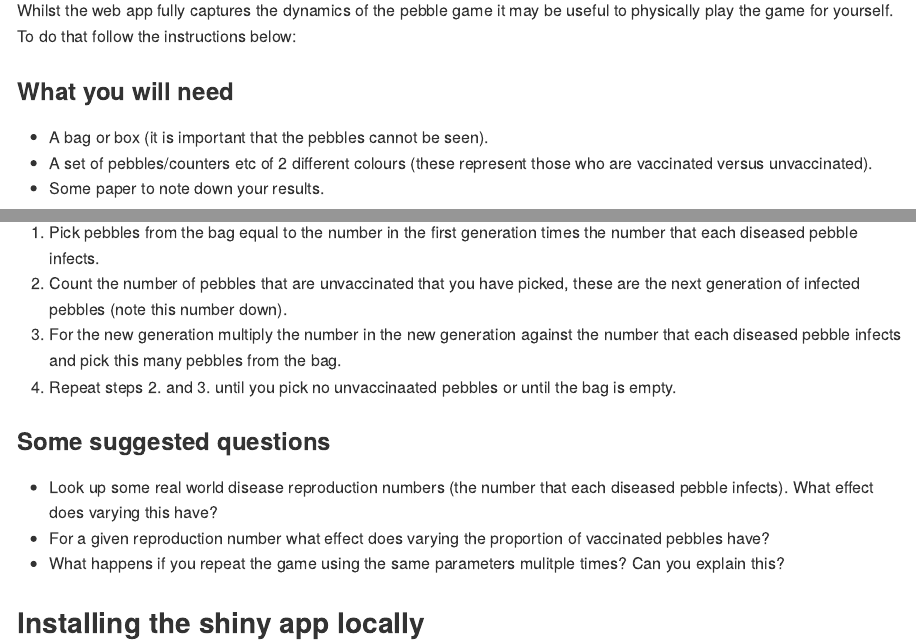
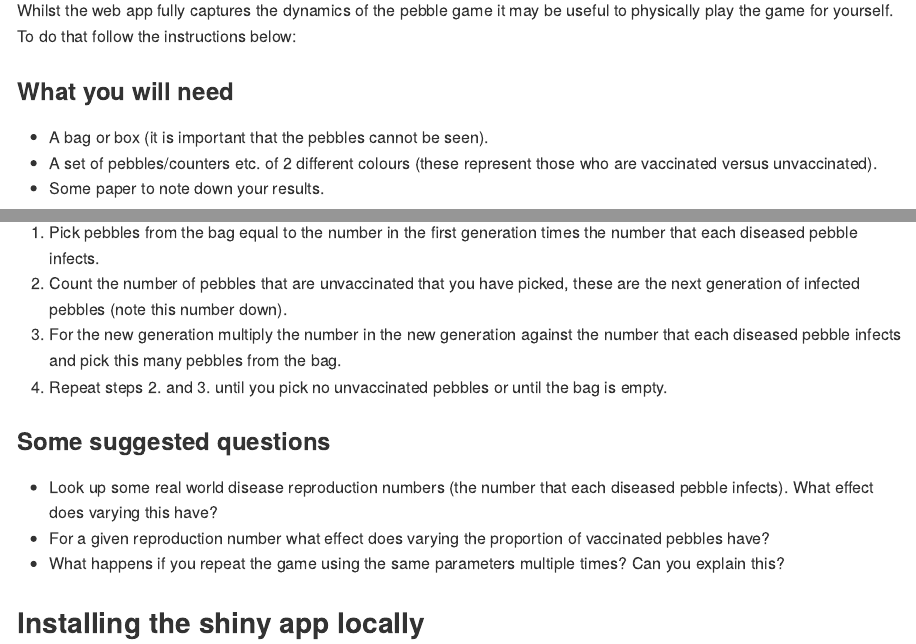
Before and after one commit to seabbs/thepebblegame, an R Markdown document (README.Rmd): the page in a window 1100 px wide, from 270 px down, and a second part further down, joined at a grey line. The pictures show the output file README.md that the author committed with the source, drawn offline in the style of GitHub.

Commit message:
spell check

```diff
--- a/README.Rmd
+++ b/README.Rmd
@@ -23,7 +23,7 @@ Whilst the web app fully captures the dynamics of the pebble game it may be usef
 ### What you will need
 
 - A bag or box (it is important that the pebbles cannot be seen).
-- A set of pebbles/counters etc of 2 different colours (these represent those who are vaccinated versus unvaccinated).
+- A set of pebbles/counters etc. of 2 different colours (these represent those who are vaccinated versus unvaccinated).
 - Some paper to note down your results.
 
 ### Set up
@@ -41,13 +41,13 @@ To play the game you must pick some basic parameters that define your pebble pop
 1. Pick pebbles from the bag equal to the number in the first generation times the number that each diseased pebble infects.
 2. Count the number of pebbles that are unvaccinated that you have picked, these are the next generation of infected pebbles (note this number down).
 3. For the new generation multiply the number in the new generation against the number that each diseased pebble infects and pick this many pebbles from the bag.
-4. Repeat steps 2. and 3. until you pick no unvaccinaated pebbles or until the bag is empty.
+4. Repeat steps 2. and 3. until you pick no unvaccinated pebbles or until the bag is empty.
 
 ### Some suggested questions
 
 - Look up some real world disease reproduction numbers (the number that each diseased pebble infects). What effect does varying this have?
 - For a given reproduction number what effect does varying the proportion of vaccinated pebbles have?
-- What happens if you repeat the game using the same parameters mulitple times? Can you explain this?
+- What happens if you repeat the game using the same parameters multiple times? Can you explain this?
 
 ## Installing the shiny app locally
 
```
Also changed, not shown: README.md.
